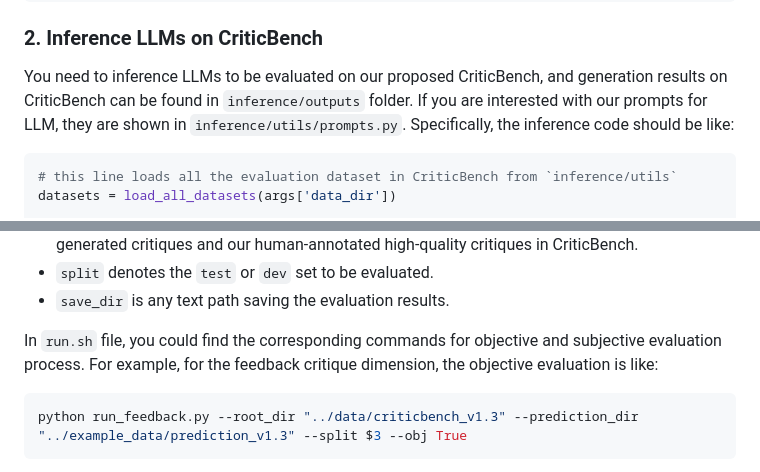
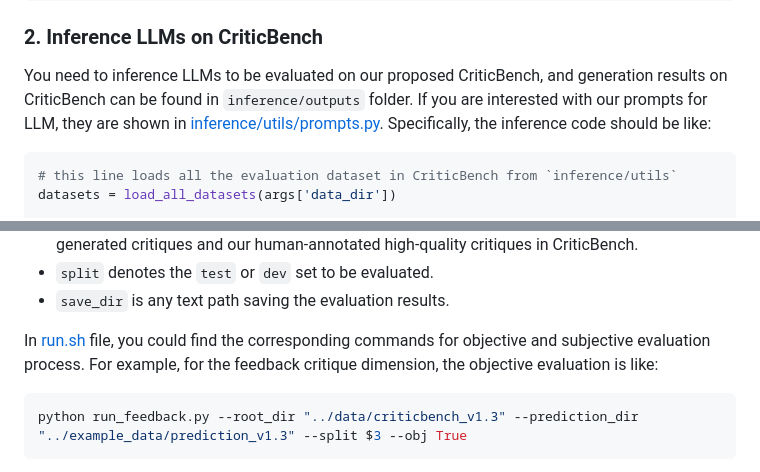
Before and after one commit to open-compass/CriticEval, a Markdown page: README.md, 2 parts joined by grey strips. Drawn GitHub-style.

````diff
--- a/README.md
+++ b/README.md
@@ -70,7 +68,7 @@ pip install -r requirements.txt
 ### 2. Inference LLMs on CriticBench
 
 You need to inference LLMs to be evaluated on our proposed CriticBench, and generation results on CriticBench can be found in `inference/outputs` folder.
-If you are interested with our prompts for LLM, they are shown in `inference/utils/prompts.py`.
+If you are interested with our prompts for LLM, they are shown in [inference/utils/prompts.py](inference/utils/prompts.py).
 Specifically, the inference code should be like:
 ```python
 # this line loads all the evaluation dataset in CriticBench from `inference/utils`
@@ -162,7 +160,7 @@ Then, running the following codes for evaluation:
 * `split` denotes the `test` or `dev` set to be evaluated.
 * `save_dir` is any text path saving the evaluation results.
 
-In `run.sh` file, you could find the corresponding commands for objective and subjective evaluation process.
+In [run.sh](critic_bench/run.sh) file, you could find the corresponding commands for objective and subjective evaluation process.
 For example, for the feedback critique dimension, the objective evaluation is like:
 ```bash
 python run_feedback.py --root_dir "../data/criticbench_v1.3" --prediction_dir "../example_data/prediction_v1.3" --split $3 --obj True
````
Also changed, not shown: other parts of README.md (+7 -9 lines).
